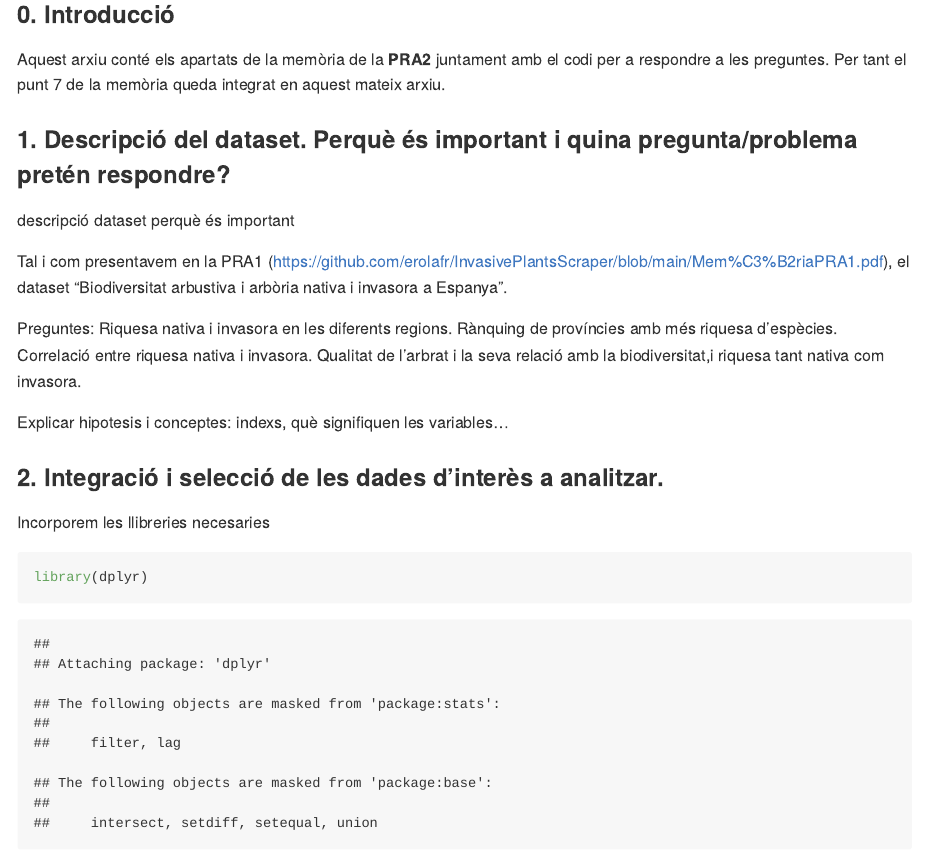
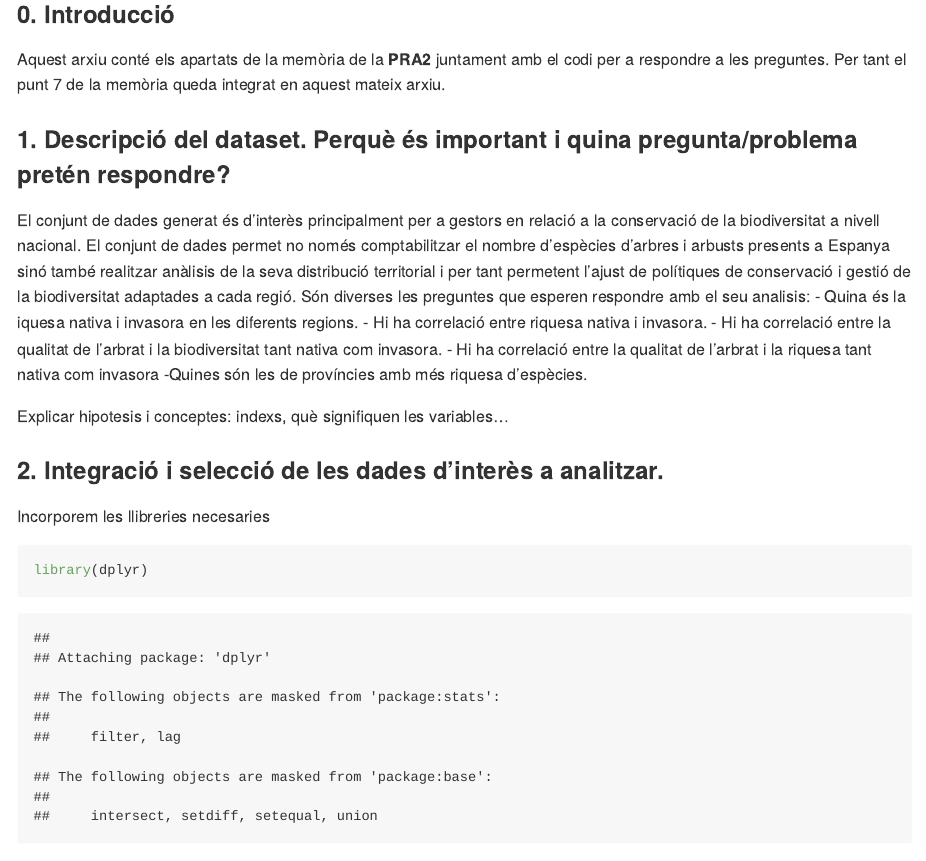
Before and after one commit to erolafr/InvasivePlantsScraper, an R Markdown document (PRA2.Rmd): the page in a window 1100 px wide, from 250 px down. Rendered offline with R 4.5, knitr and Pandoc, with nearby package versions; some code elsewhere in the file could not run offline; long lines of code are wrapped.

Commit message:
Update PRA2.Rmd

```diff
--- a/PRA2.Rmd
+++ b/PRA2.Rmd
@@ -16,17 +16,19 @@ Aquest arxiu conté els apartats de la memòria de la **PRA2** juntament amb el
 
 
 ### 1. Descripció del dataset. Perquè és important i quina pregunta/problema pretén respondre?
-descripció dataset
-perquè és important
+El conjunt de dades generat és d’interès principalment per a gestors en relació a la
+conservació de la biodiversitat a nivell nacional. El conjunt de dades permet no
+només comptabilitzar el nombre d’espècies d’arbres i arbusts presents a Espanya
+sinó també realitzar anàlisis de la seva distribució territorial i per tant permetent
+l’ajust de polítiques de conservació i gestió de la biodiversitat adaptades a cada
+regió.
+Són diverses les preguntes que esperen respondre amb el seu analisis:
+- Quina és la iquesa nativa i invasora en les diferents regions.
+- Hi ha correlació entre riquesa nativa i invasora.
+- Hi ha correlació entre la qualitat de l'arbrat i la biodiversitat tant nativa com invasora.
+- Hi ha correlació entre la qualitat de l'arbrat i la riquesa tant nativa com invasora
+-Quines són les de províncies amb  més riquesa d'espècies.
 
-
-Tal i com presentavem en la PRA1 (https://github.com/erolafr/InvasivePlantsScraper/blob/main/Mem%C3%B2riaPRA1.pdf), el dataset “Biodiversitat arbustiva i arbòria nativa i invasora a Espanya”.
-
-Preguntes:
-Riquesa nativa i invasora en les diferents regions.
-Rànquing de províncies amb  més riquesa d'espècies.
-Correlació entre riquesa nativa i invasora.
-Qualitat de l’arbrat i la seva relació amb la biodiversitat,i riquesa tant nativa com invasora.
 
 Explicar hipotesis i conceptes: indexs, què signifiquen les variables…
 
```
Also changed, not shown: PRA2.Rmd (11 more changed lines).
